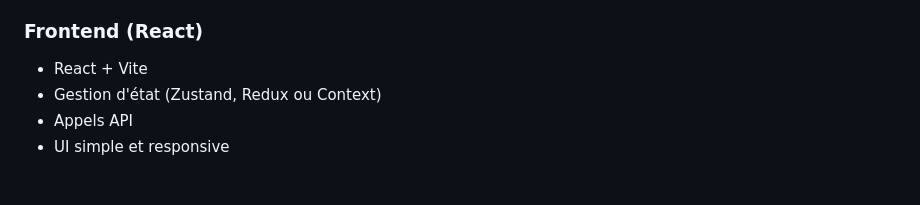
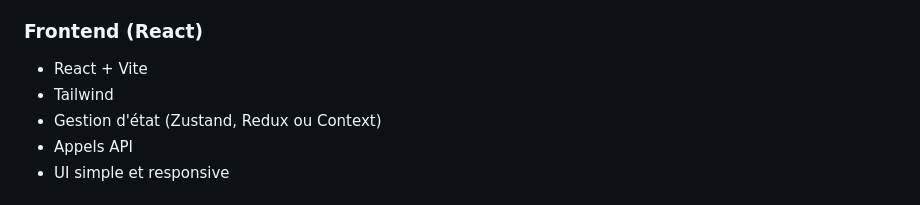
Before and after one commit to S-TH0MAS/Project1, a Markdown page: Readme.md, the part around the change. GitHub-like rendering.

Commit message:
DOCS(Readme): Mise a jour du readme

```diff
--- a/Readme.md
+++ b/Readme.md
@@ -90,6 +90,7 @@ Fonctionnalités prévues dans les versions avancées :
 ### Frontend (React)
 
 * React + Vite
+* Tailwind
 * Gestion d'état (Zustand, Redux ou Context)
 * Appels API
 * UI simple et responsive
```
